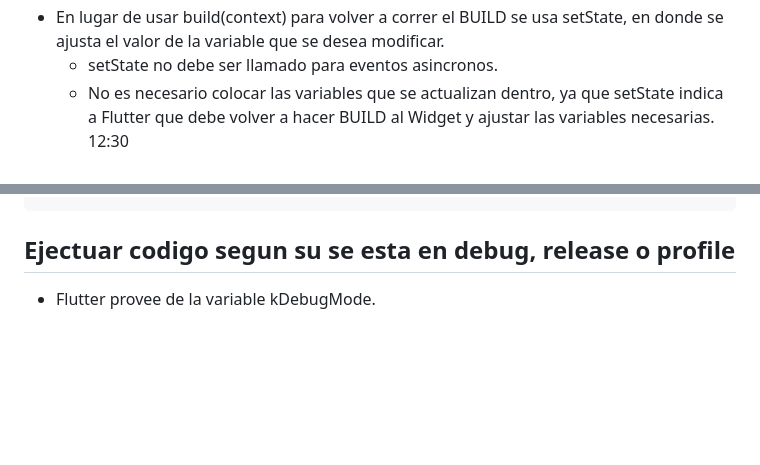
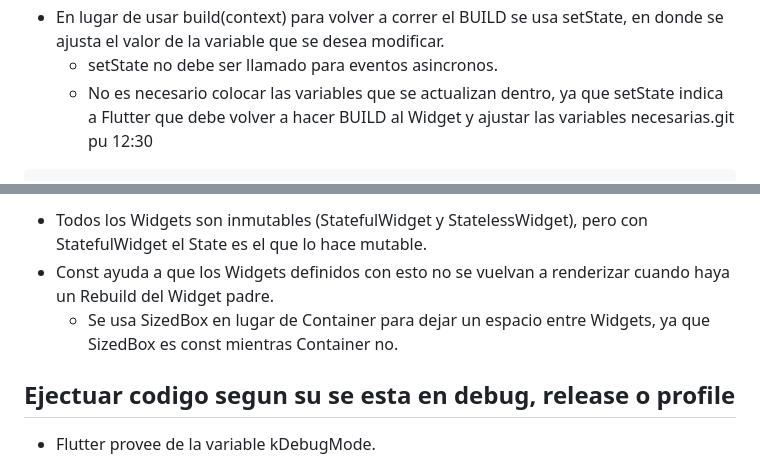
Before and after one commit to House197/Flutter, a Markdown page: Flutter.md, 2 parts joined by grey strips. Drawn GitHub-style; blank space fills up the shorter version.

````diff
--- a/Flutter.md
+++ b/Flutter.md
@@ -1711,6 +1711,6 @@ class _CurrencyConverterMaterialPageState extends State<CurrencyConverterMateria
     - La logica asincrona debe colocarse en el nivel superior de la clase.
 - En lugar de usar build(context) para volver a correr el BUILD se usa setState, en donde se ajusta el valor de la variable que se desea modificar.
     - setState no debe ser llamado para eventos asincronos.
-    - No es necesario colocar las variables que se actualizan dentro, ya que setState indica a Flutter que debe volver a hacer BUILD al Widget y ajustar las variables necesarias.
+    - No es necesario colocar las variables que se actualizan dentro, ya que setState indica a Flutter que debe volver a hacer BUILD al Widget y ajustar las variables necesarias.git pu
 12:30
 ``` Dart
@@ -1718,3 +1832,6 @@ class _CurrencyConverterMaterialPageState extends State<CurrencyConverterMateria
+- Todos los Widgets son inmutables (StatefulWidget y StatelessWidget), pero con StatefulWidget el State es el que lo hace mutable.
+- Const ayuda a que los Widgets definidos con esto no se vuelvan a renderizar cuando haya un Rebuild del Widget padre.
+    - Se usa SizedBox en lugar de Container para dejar un espacio entre Widgets, ya que SizedBox es const mientras Container no.
 
 ## Ejectuar codigo segun su se esta en debug, release o profile
 - Flutter provee de la variable kDebugMode.
````
Also changed, not shown: other parts of Flutter.md (+115 -1 lines).
